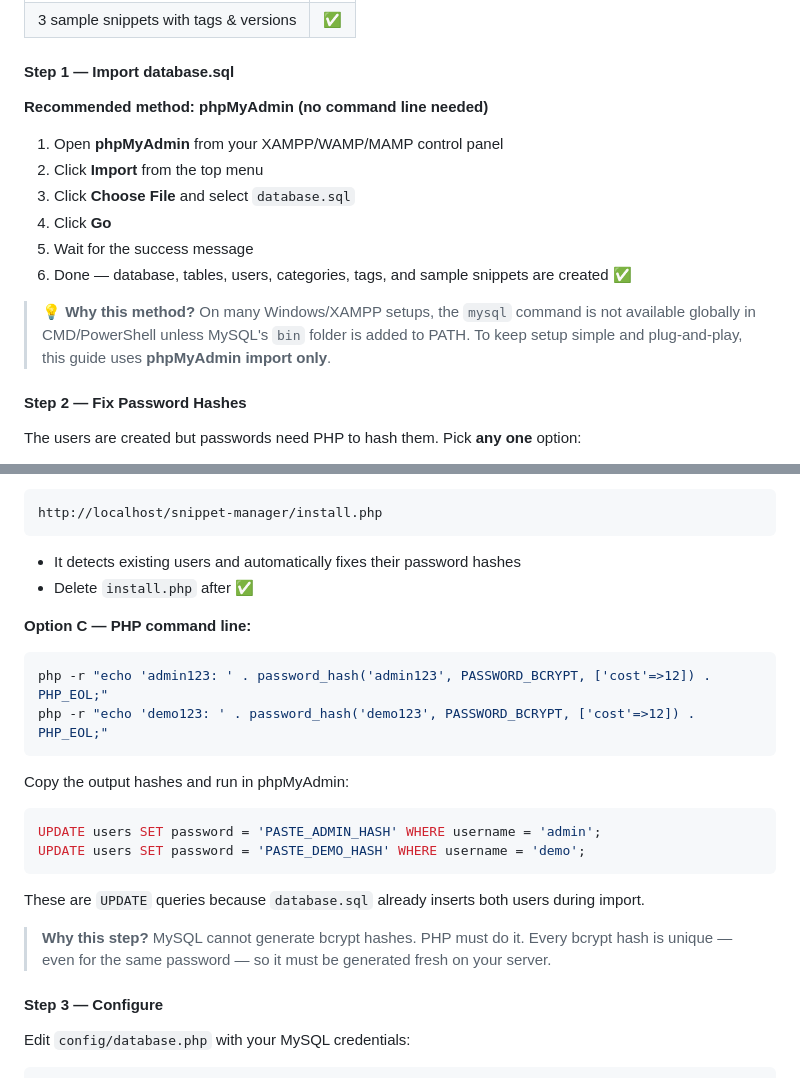
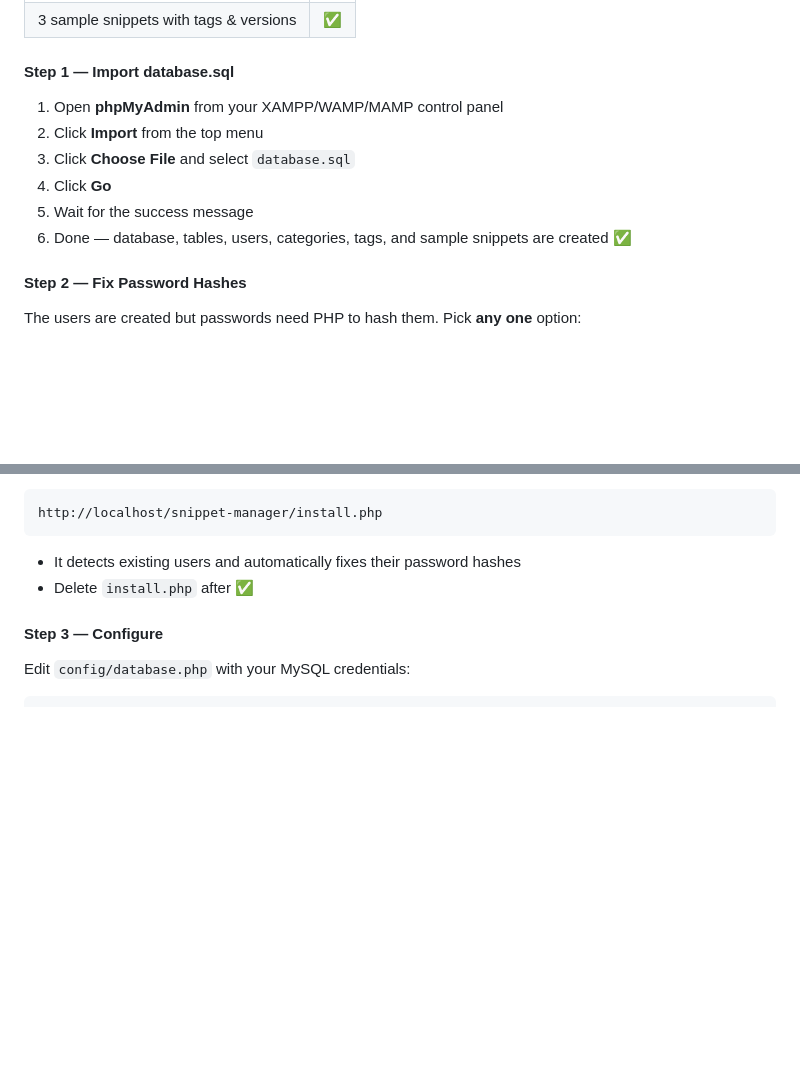
Before and after one commit to kuntalDev92/CodeSnippetManager, a Markdown page: README.md, 2 parts joined by grey strips. GitHub-like rendering; blank space fills up the shorter version.

````diff
--- a/README.md
+++ b/README.md
@@ -133,16 +133,12 @@ The `database.sql` file contains **everything** — tables, users, categories, t
 
 #### Step 1 — Import database.sql
 
-**Recommended method: phpMyAdmin (no command line needed)**
-
 1. Open **phpMyAdmin** from your XAMPP/WAMP/MAMP control panel
 2. Click **Import** from the top menu
 3. Click **Choose File** and select `database.sql`
 4. Click **Go**
 5. Wait for the success message
 6. Done — database, tables, users, categories, tags, and sample snippets are created ✅
-
-> 💡 **Why this method?** On many Windows/XAMPP setups, the `mysql` command is not available globally in CMD/PowerShell unless MySQL's `bin` folder is added to PATH. To keep setup simple and plug-and-play, this guide uses **phpMyAdmin import only**.
 
 #### Step 2 — Fix Password Hashes
 
@@ -165,19 +161,7 @@ http://localhost/snippet-manager/install.php
 - It detects existing users and automatically fixes their password hashes
 - Delete `install.php` after ✅
 
-**Option C — PHP command line:**
-```bash
-php -r "echo 'admin123: ' . password_hash('admin123', PASSWORD_BCRYPT, ['cost'=>12]) . PHP_EOL;"
-php -r "echo 'demo123: ' . password_hash('demo123', PASSWORD_BCRYPT, ['cost'=>12]) . PHP_EOL;"
-```
-Copy the output hashes and run in phpMyAdmin:
-```sql
-UPDATE users SET password = 'PASTE_ADMIN_HASH' WHERE username = 'admin';
-UPDATE users SET password = 'PASTE_DEMO_HASH' WHERE username = 'demo';
-```
-These are `UPDATE` queries because `database.sql` already inserts both users during import.
 
-> **Why this step?** MySQL cannot generate bcrypt hashes. PHP must do it. Every bcrypt hash is unique — even for the same password — so it must be generated fresh on your server.
 
 #### Step 3 — Configure
 
````
